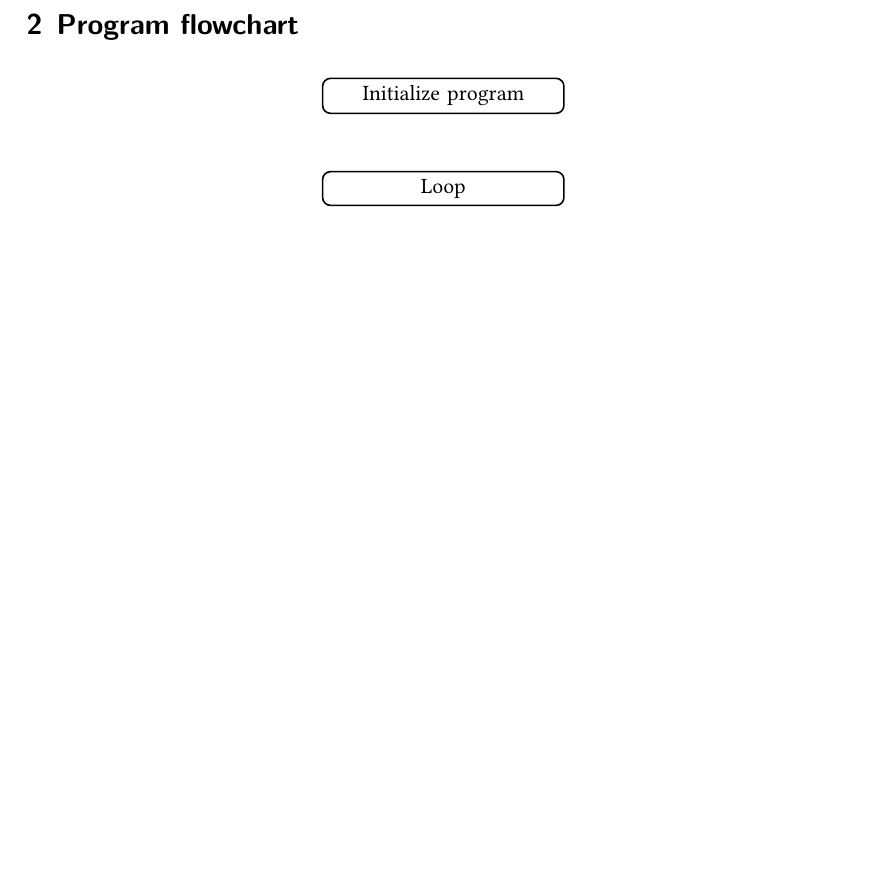
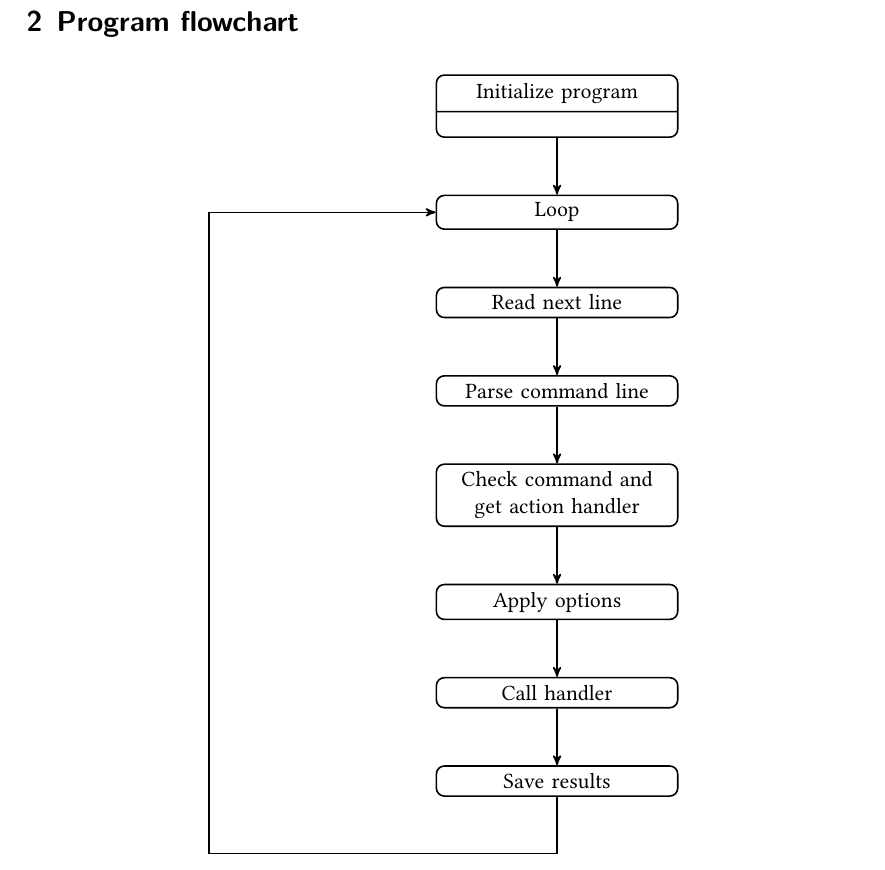
Before and after one commit to patrickschulz/lapr, a LaTeX document (doc/flowchart/doc.tex): part of page 3 of 3 before the commit and part of page 4 of 4 after it, cut so that both start at the same text, the shorter picture padded with empty space. Compiled offline with XeLaTeX.

Commit message:
Added tikz styles and improved flowchart.

```diff
--- a/doc/flowchart/doc.tex
+++ b/doc/flowchart/doc.tex
@@ -7,10 +7,12 @@
 \setmainfont{Linux Libertine O}
 
 \usepackage{tikz}
-\usetikzlibrary{positioning}
+\usetikzlibrary{positioning, arrows, calc, shapes}
 
 \tikzset{
-    state/.style={draw, rectangle, thick, rounded corners, align=center, text width=4cm}
+    state/.style={draw, rectangle, thick, rounded corners, align=center, text width=4cm},
+    cstate/.style={draw, rectangle split, rectangle split parts=2, thick, rounded corners, align=center, text width=4cm},
+    tip/.style={->, >=stealth', thick}
 }
 
 \begin{document}
@@ -87,8 +89,24 @@ These are ideas to improve the program and add features. They are not sorted, bu
 \section{Program flowchart}
   \begin{center}
     \begin{tikzpicture}
-      \node[state] (init) { Initialize program };
+      \node[cstate] (init) { Initialize program };
       \node[state, below=of init] (loop) { Loop };
+      \node[state, below=of loop] (line) { Read next line };
+      \node[state, below=of line] (parse) { Parse command line };
+      \node[state, below=of parse] (checkget) { Check command and get action handler };
+      \node[state, below=of checkget] (apply) { Apply options };
+      \node[state, below=of apply] (call) { Call handler };
+      \node[state, below=of call] (save) { Save results };
+
+      % connections
+      \draw[tip] (init) -- (loop);
+      \draw[tip] (loop) -- (line);
+      \draw[tip] (line) -- (parse);
+      \draw[tip] (parse) -- (checkget);
+      \draw[tip] (checkget) -- (apply);
+      \draw[tip] (apply) -- (call);
+      \draw[tip] (call) -- (save);
+      \draw[tip] (save.south) |- ($(save.south west) - (4, 1)$) |- (loop.west);
     \end{tikzpicture}
   \end{center}
 \end{document}
```
Also changed, not shown: doc/flowchart/doc.pdf, 3 other files.
